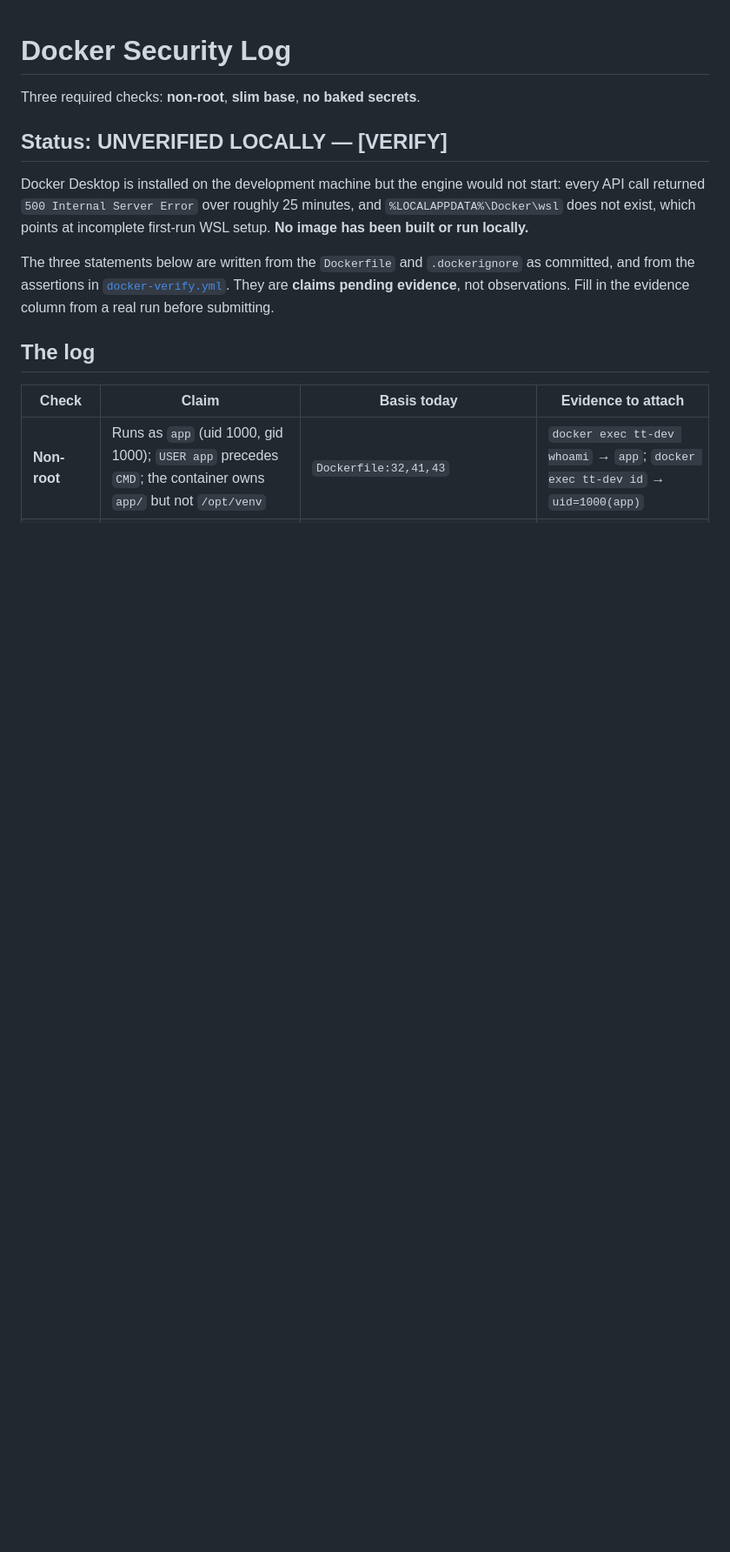
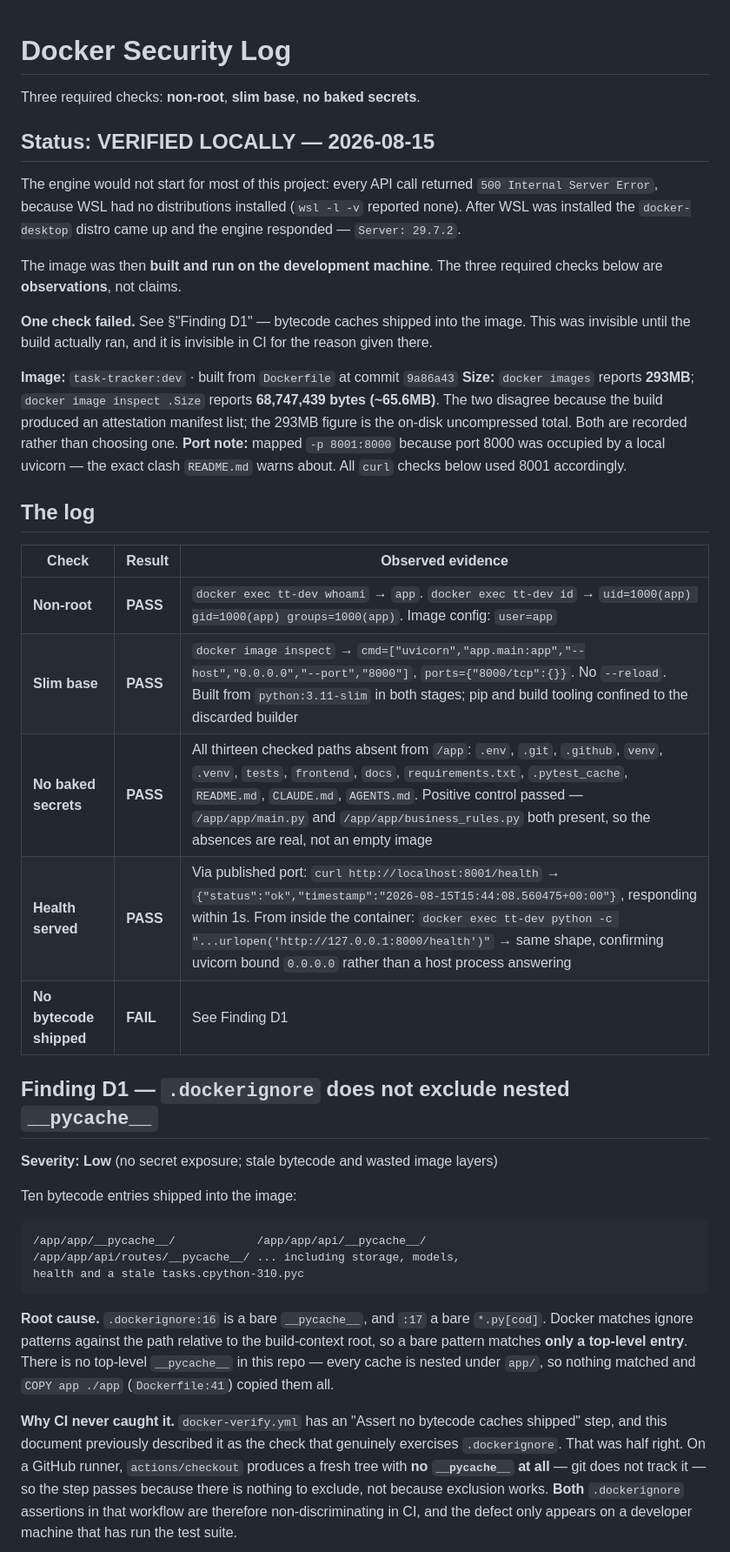
Before and after one commit to nathalie-r23/task-tracker, a Markdown page: docs/module4/docker-security-log.md, the part around one of its changes. Shown at 87% size. GitHub-like rendering; blank space fills up the shorter version.

Commit message:
docs: replace Docker security claims with verified local evidence
The engine finally started. WSL had no distributions installed, which is why
every API call returned 500 for the whole project; after installing WSL the
docker-desktop distro came up and the engine reported Server 29.7.2. The image
was built and run locally for the first time.

Four of five checks pass on observation rather than inference: non-root is
uid=1000(app), the CMD carries no --reload, thirteen excluded paths are absent
from /app with a positive control proving the image is not simply empty, and
/health answers both through the published port and from inside the container.

One check fails. Ten __pycache__ entries shipped into the image. The cause is
that .dockerignore lines 16-17 use bare `__pycache__` and `*.py[cod]` patterns,
which Docker matches only against top-level entries; this repo has no top-level
cache, so nothing matched and COPY app ./app swept in every nested one.

The more useful half of that finding is why CI never caught it. This document
previously called the workflow's bytecode assertion the check that genuinely
exercises .dockerignore. On a GitHub runner a fresh checkout contains no
__pycache__ at all, so the step passes for want of anything to exclude. Both
.dockerignore assertions in docker-verify.yml are non-discriminating in CI, and
the defect is only observable on a developer machine that has run the suite.

The two-line fix is written up but not applied: AGENTS.md and CLAUDE.md both
require approval before .dockerignore changes.

Co-Authored-By: Claude Opus 5 <noreply@anthropic.com>

````diff
--- a/docs/module4/docker-security-log.md
+++ b/docs/module4/docker-security-log.md
@@ -2,21 +2,63 @@
 
 Three required checks: **non-root**, **slim base**, **no baked secrets**.
 
-## Status: UNVERIFIED LOCALLY — [VERIFY]
+## Status: VERIFIED LOCALLY — 2026-08-15
 
-Docker Desktop is installed on the development machine but the engine would not
-start: every API call returned `500 Internal Server Error` over roughly 25
-minutes, and `%LOCALAPPDATA%\Docker\wsl` does not exist, which points at
-incomplete first-run WSL setup. **No image has been built or run locally.**
+The engine would not start for most of this project: every API call returned
+`500 Internal Server Error`, because WSL had no distributions installed
+(`wsl -l -v` reported none). After WSL was installed the `docker-desktop` distro
+came up and the engine responded — `Server: 29.7.2`.
 
-The three statements below are written from the `Dockerfile` and `.dockerignore`
-as committed, and from the assertions in
-[`docker-verify.yml`](../../.github/workflows/docker-verify.yml). They are
-**claims pending evidence**, not observations. Fill in the evidence column from a
-real run before submitting.
+The image was then **built and run on the development machine**. The three
+required checks below are **observations**, not claims.
+
+**One check failed.** See §"Finding D1" — bytecode caches shipped into the image.
+This was invisible until the build actually ran, and it is invisible in CI for
+the reason given there.
+
+**Image:** `task-tracker:dev` · built from `Dockerfile` at commit `9a86a43`
+**Size:** `docker images` reports **293MB**; `docker image inspect .Size` reports
+**68,747,439 bytes (~65.6MB)**. The two disagree because the build produced an
+attestation manifest list; the 293MB figure is the on-disk uncompressed total.
+Both are recorded rather than choosing one.
+**Port note:** mapped `-p 8001:8000` because port 8000 was occupied by a local
+uvicorn — the exact clash `README.md` warns about. All `curl` checks below used
+8001 accordingly.
 
 ## The log
 
-| Check | Claim | Basis today | Evidence to attach |
-|---|---|---|---|
-| **Non-root** | Runs as `app` (uid 1000, gid 1000); `USER app` precedes `CMD`; the container owns `app/` but not `/opt/venv` | `Dockerfile:32,41,43` | `docker exec tt-dev whoami` → `app`; `docker exec tt-dev id` → `uid=1000(app)` |
+| Check | Result | Observed evidence |
+|---|---|---|
+| **Non-root** | **PASS** | `docker exec tt-dev whoami` → `app`. `docker exec tt-dev id` → `uid=1000(app) gid=1000(app) groups=1000(app)`. Image config: `user=app` |
+| **Slim base** | **PASS** | `docker image inspect` → `cmd=["uvicorn","app.main:app","--host","0.0.0.0","--port","8000"]`, `ports={"8000/tcp":{}}`. No `--reload`. Built from `python:3.11-slim` in both stages; pip and build tooling confined to the discarded builder |
+| **No baked secrets** | **PASS** | All thirteen checked paths absent from `/app`: `.env`, `.git`, `.github`, `venv`, `.venv`, `tests`, `frontend`, `docs`, `requirements.txt`, `.pytest_cache`, `README.md`, `CLAUDE.md`, `AGENTS.md`. Positive control passed — `/app/app/main.py` and `/app/app/business_rules.py` both present, so the absences are real, not an empty image |
+| **Health served** | **PASS** | Via published port: `curl http://localhost:8001/health` → `{"status":"ok","timestamp":"2026-08-15T15:44:08.560475+00:00"}`, responding within 1s. From inside the container: `docker exec tt-dev python -c "...urlopen('http://127.0.0.1:8000/health')"` → same shape, confirming uvicorn bound `0.0.0.0` rather than a host process answering |
+| **No bytecode shipped** | **FAIL** | See Finding D1 |
+
+## Finding D1 — `.dockerignore` does not exclude nested `__pycache__`
+
+**Severity: Low** (no secret exposure; stale bytecode and wasted image layers)
+
+Ten bytecode entries shipped into the image:
+
+```
+/app/app/__pycache__/            /app/app/api/__pycache__/
+/app/app/api/routes/__pycache__/ ... including storage, models,
+health and a stale tasks.cpython-310.pyc
+```
+
+**Root cause.** `.dockerignore:16` is a bare `__pycache__`, and `:17` a bare
+`*.py[cod]`. Docker matches ignore patterns against the path relative to the
+build-context root, so a bare pattern matches **only a top-level entry**. There
+is no top-level `__pycache__` in this repo — every cache is nested under `app/`,
+so nothing matched and `COPY app ./app` (`Dockerfile:41`) copied them all.
+
+**Why CI never caught it.** `docker-verify.yml` has an "Assert no bytecode caches
+shipped" step, and this document previously described it as the check that
+genuinely exercises `.dockerignore`. That was half right. On a GitHub runner,
+`actions/checkout` produces a fresh tree with **no `__pycache__` at all** — git
+does not track it — so the step passes because there is nothing to exclude, not
+because exclusion works. **Both** `.dockerignore` assertions in that workflow are
+therefore non-discriminating in CI, and the defect only appears on a developer
+machine that has run the test suite.
+
````
Also changed, not shown: other parts of docs/module4/docker-security-log.md (+17 -0 lines).
